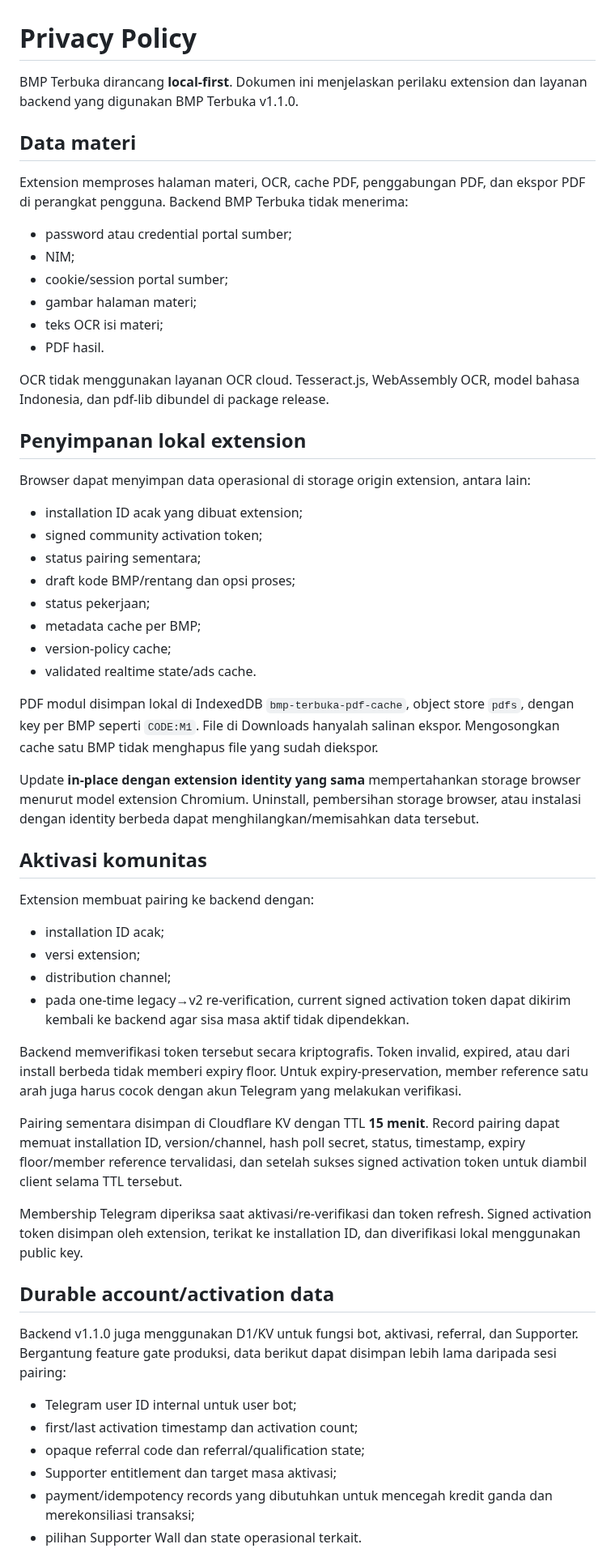
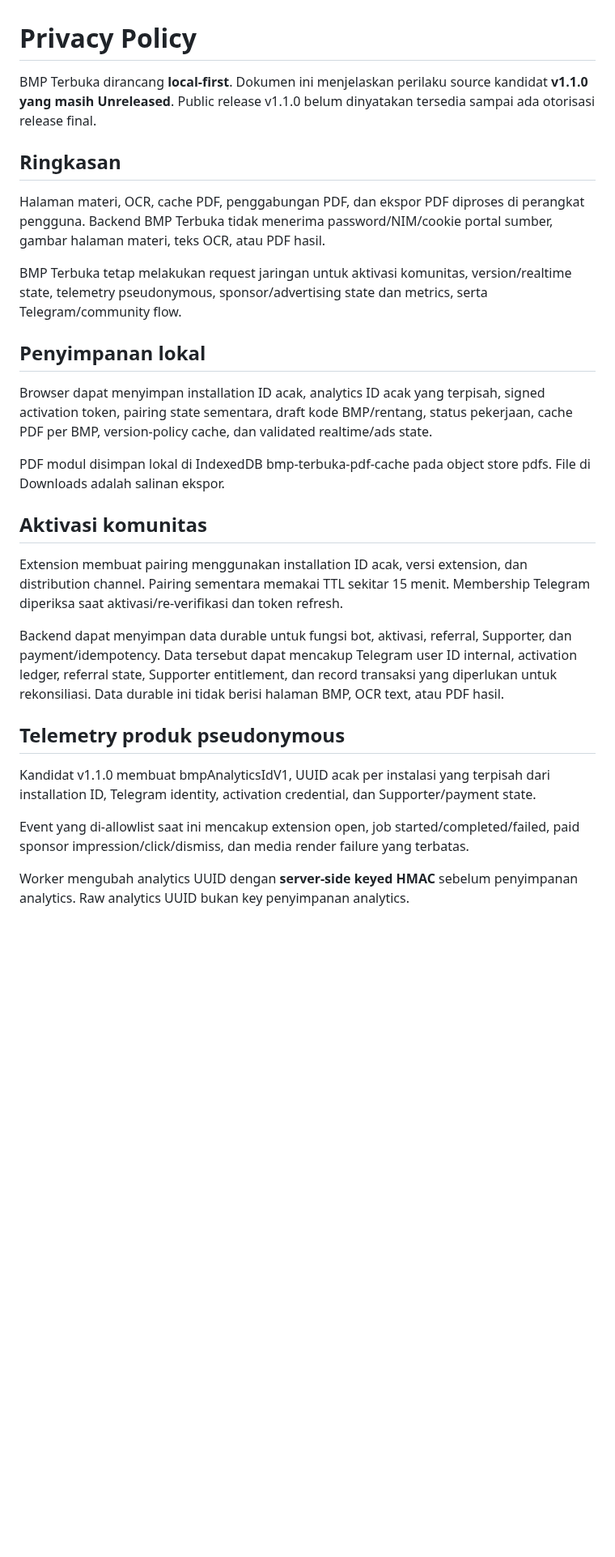
Before and after one commit to mentaliss/bukabmp, a Markdown page: PRIVACY.md, the part around one of its changes. Shown at 81% size. Rendered like a GitHub page; blank space fills up the shorter version.

Commit message:
docs: align privacy with v1.1.0 implementation

```diff
--- a/PRIVACY.md
+++ b/PRIVACY.md
@@ -1,56 +1,30 @@
 # Privacy Policy
 
-BMP Terbuka dirancang **local-first**. Dokumen ini menjelaskan perilaku extension dan layanan backend yang digunakan BMP Terbuka v1.1.0.
+BMP Terbuka dirancang **local-first**. Dokumen ini menjelaskan perilaku source kandidat **v1.1.0 yang masih Unreleased**. Public release v1.1.0 belum dinyatakan tersedia sampai ada otorisasi release final.
 
-## Data materi
+## Ringkasan
 
-Extension memproses halaman materi, OCR, cache PDF, penggabungan PDF, dan ekspor PDF di perangkat pengguna. Backend BMP Terbuka tidak menerima:
-- password atau credential portal sumber;
-- NIM;
-- cookie/session portal sumber;
-- gambar halaman materi;
-- teks OCR isi materi;
-- PDF hasil.
+Halaman materi, OCR, cache PDF, penggabungan PDF, dan ekspor PDF diproses di perangkat pengguna. Backend BMP Terbuka tidak menerima password/NIM/cookie portal sumber, gambar halaman materi, teks OCR, atau PDF hasil.
 
-OCR tidak menggunakan layanan OCR cloud. Tesseract.js, WebAssembly OCR, model bahasa Indonesia, dan pdf-lib dibundel di package release.
+BMP Terbuka tetap melakukan request jaringan untuk aktivasi komunitas, version/realtime state, telemetry pseudonymous, sponsor/advertising state dan metrics, serta Telegram/community flow.
 
-## Penyimpanan lokal extension
+## Penyimpanan lokal
 
-Browser dapat menyimpan data operasional di storage origin extension, antara lain:
-- installation ID acak yang dibuat extension;
-- signed community activation token;
-- status pairing sementara;
-- draft kode BMP/rentang dan opsi proses;
-- status pekerjaan;
-- metadata cache per BMP;
-- version-policy cache;
-- validated realtime state/ads cache.
+Browser dapat menyimpan installation ID acak, analytics ID acak yang terpisah, signed activation token, pairing state sementara, draft kode BMP/rentang, status pekerjaan, cache PDF per BMP, version-policy cache, dan validated realtime/ads state.
 
-PDF modul disimpan lokal di IndexedDB `bmp-terbuka-pdf-cache`, object store `pdfs`, dengan key per BMP seperti `CODE:M1`. File di Downloads hanyalah salinan ekspor. Mengosongkan cache satu BMP tidak menghapus file yang sudah diekspor.
-
-Update **in-place dengan extension identity yang sama** mempertahankan storage browser menurut model extension Chromium. Uninstall, pembersihan storage browser, atau instalasi dengan identity berbeda dapat menghilangkan/memisahkan data tersebut.
+PDF modul disimpan lokal di IndexedDB bmp-terbuka-pdf-cache pada object store pdfs. File di Downloads adalah salinan ekspor.
 
 ## Aktivasi komunitas
 
-Extension membuat pairing ke backend dengan:
-- installation ID acak;
-- versi extension;
-- distribution channel;
-- pada one-time legacy→v2 re-verification, current signed activation token dapat dikirim kembali ke backend agar sisa masa aktif tidak dipendekkan.
+Extension membuat pairing menggunakan installation ID acak, versi extension, dan distribution channel. Pairing sementara memakai TTL sekitar 15 menit. Membership Telegram diperiksa saat aktivasi/re-verifikasi dan token refresh.
 
-Backend memverifikasi token tersebut secara kriptografis. Token invalid, expired, atau dari install berbeda tidak memberi expiry floor. Untuk expiry-preservation, member reference satu arah juga harus cocok dengan akun Telegram yang melakukan verifikasi.
+Backend dapat menyimpan data durable untuk fungsi bot, aktivasi, referral, Supporter, dan payment/idempotency. Data tersebut dapat mencakup Telegram user ID internal, activation ledger, referral state, Supporter entitlement, dan record transaksi yang diperlukan untuk rekonsiliasi. Data durable ini tidak berisi halaman BMP, OCR text, atau PDF hasil.
 
-Pairing sementara disimpan di Cloudflare KV dengan TTL **15 menit**. Record pairing dapat memuat installation ID, version/channel, hash poll secret, status, timestamp, expiry floor/member reference tervalidasi, dan setelah sukses signed activation token untuk diambil client selama TTL tersebut.
+## Telemetry produk pseudonymous
 
-Membership Telegram diperiksa saat aktivasi/re-verifikasi dan token refresh. Signed activation token disimpan oleh extension, terikat ke installation ID, dan diverifikasi lokal menggunakan public key.
+Kandidat v1.1.0 membuat bmpAnalyticsIdV1, UUID acak per instalasi yang terpisah dari installation ID, Telegram identity, activation credential, dan Supporter/payment state.
 
-## Durable account/activation data
+Event yang di-allowlist saat ini mencakup extension open, job started/completed/failed, paid sponsor impression/click/dismiss, dan media render failure yang terbatas.
 
-Backend v1.1.0 juga menggunakan D1/KV untuk fungsi bot, aktivasi, referral, dan Supporter. Bergantung feature gate produksi, data berikut dapat disimpan lebih lama daripada sesi pairing:
-- Telegram user ID internal untuk user bot;
-- first/last activation timestamp dan activation count;
-- opaque referral code dan referral/qualification state;
-- Supporter entitlement dan target masa aktivasi;
-- payment/idempotency records yang dibutuhkan untuk mencegah kredit ganda dan merekonsiliasi transaksi;
-- pilihan Supporter Wall dan state operasional terkait.
+Worker mengubah analytics UUID dengan **server-side keyed HMAC** sebelum penyimpanan analytics. Raw analytics UUID bukan key penyimpanan analytics.
 
```
Also changed, not shown: other parts of PRIVACY.md (+13 -61 lines).
